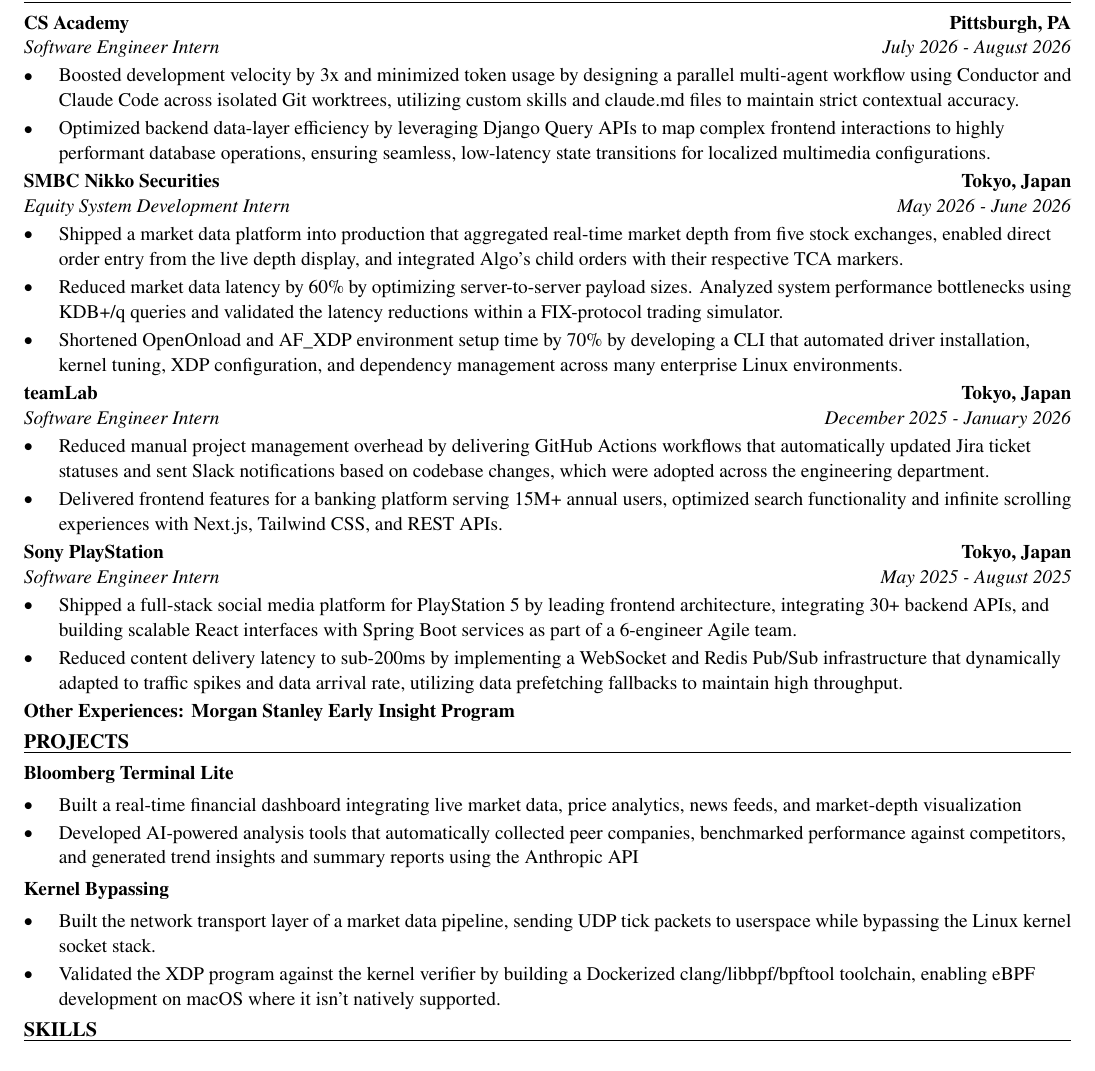
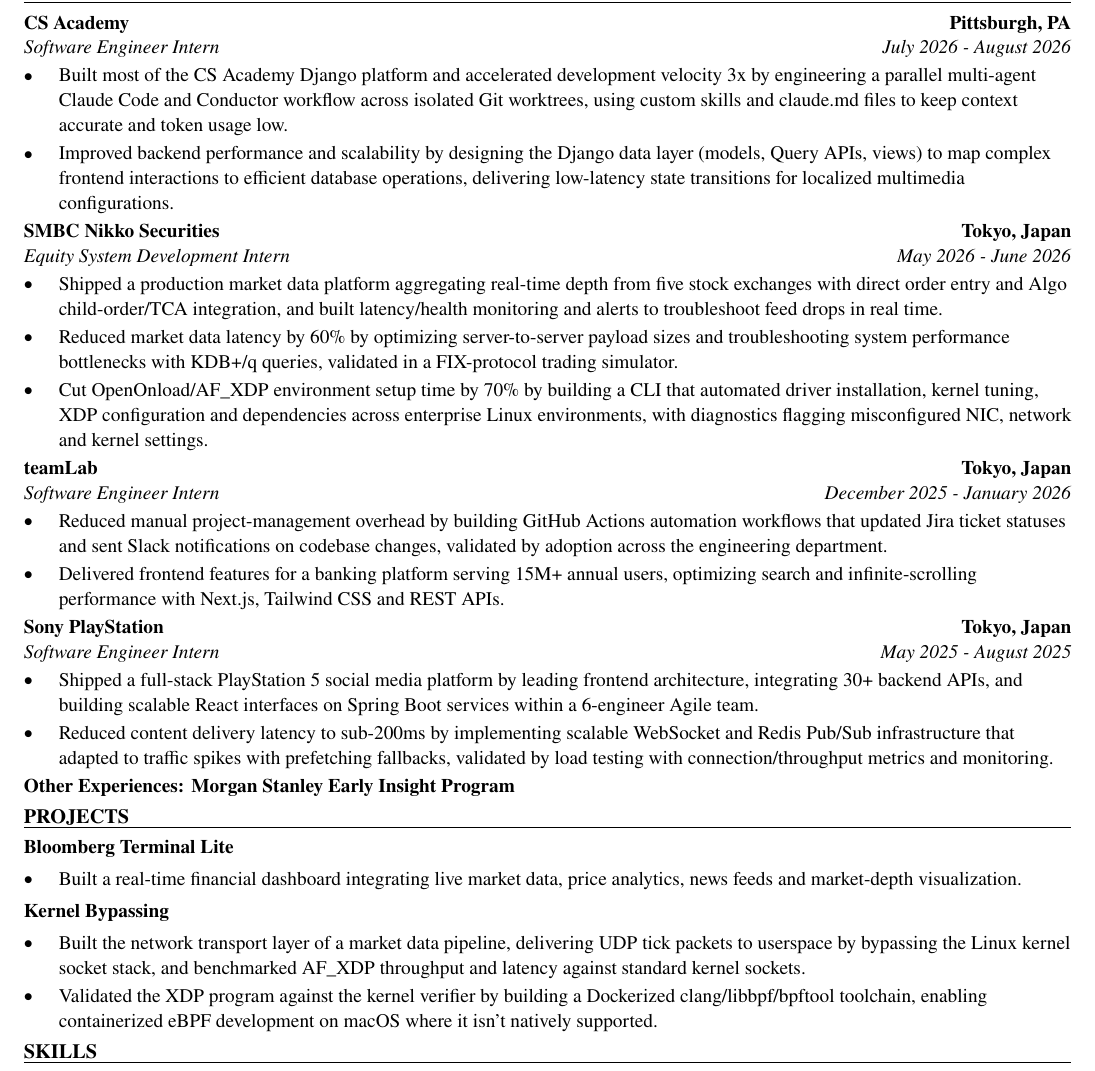
Before and after one commit to xinyichan04/resume, a LaTeX CV (resume.tex): part of the page, cut so that both start at the same text. Compiled offline with pdfLaTeX.

Commit message:
Tailor for Werner Enterprises: IT Cloud Engineering Intern (ATS score 0.0 -> 0.0)

```diff
--- a/resume.tex
+++ b/resume.tex
@@ -52,41 +52,40 @@
 \section*{WORK EXPERIENCE}
 \entry{CS Academy}{Pittsburgh, PA}{Software Engineer Intern}{July 2026 - August 2026}
 \begin{itemize}
-  \item Boosted development velocity by 3x and minimized token usage by designing a parallel multi-agent workflow using Conductor and Claude Code across isolated Git worktrees, utilizing custom skills and claude.md files to maintain strict contextual accuracy.
-  \item Optimized backend data-layer efficiency by leveraging Django Query APIs to map complex frontend interactions to highly performant database operations, ensuring seamless, low-latency state transitions for localized multimedia configurations.
+  \item Built most of the CS Academy Django platform and accelerated development velocity 3x by engineering a parallel multi-agent Claude Code and Conductor workflow across isolated Git worktrees, using custom skills and claude.md files to keep context accurate and token usage low.
+  \item Improved backend performance and scalability by designing the Django data layer (models, Query APIs, views) to map complex frontend interactions to efficient database operations, delivering low-latency state transitions for localized multimedia configurations.
 \end{itemize}
 
 \entry{SMBC Nikko Securities}{Tokyo, Japan}{Equity System Development Intern}{May 2026 - June 2026}
 \begin{itemize}
-  \item Shipped a market data platform into production that aggregated real-time market depth from five stock exchanges, enabled direct order entry from the live depth display, and integrated Algo's child orders with their respective TCA markers.
-  \item Reduced market data latency by 60\% by optimizing server-to-server payload sizes. Analyzed system performance bottlenecks using KDB+/q queries and validated the latency reductions within a FIX-protocol trading simulator.
-  \item Shortened OpenOnload and AF\_XDP environment setup time by 70\% by developing a CLI that automated driver installation, kernel tuning, XDP configuration, and dependency management across many enterprise Linux environments.
+  \item Shipped a production market data platform aggregating real-time depth from five stock exchanges with direct order entry and Algo child-order/TCA integration, and built latency/health monitoring and alerts to troubleshoot feed drops in real time.
+  \item Reduced market data latency by 60\% by optimizing server-to-server payload sizes and troubleshooting system performance bottlenecks with KDB+/q queries, validated in a FIX-protocol trading simulator.
+  \item Cut OpenOnload/AF\_XDP environment setup time by 70\% by building a CLI that automated driver installation, kernel tuning, XDP configuration and dependencies across enterprise Linux environments, with diagnostics flagging misconfigured NIC, network and kernel settings.
 \end{itemize}
 
 \entry{teamLab}{Tokyo, Japan}{Software Engineer Intern}{December 2025 - January 2026}
 \begin{itemize}
-  \item Reduced manual project management overhead by delivering GitHub Actions workflows that automatically updated Jira ticket statuses and sent Slack notifications based on codebase changes, which were adopted across the engineering department.
-  \item Delivered frontend features for a banking platform serving 15M+ annual users, optimized search functionality and infinite scrolling experiences with Next.js, Tailwind CSS, and REST APIs.
+  \item Reduced manual project-management overhead by building GitHub Actions automation workflows that updated Jira ticket statuses and sent Slack notifications on codebase changes, validated by adoption across the engineering department.
+  \item Delivered frontend features for a banking platform serving 15M+ annual users, optimizing search and infinite-scrolling performance with Next.js, Tailwind CSS and REST APIs.
 \end{itemize}
 
 \entry{Sony PlayStation}{Tokyo, Japan}{Software Engineer Intern}{May 2025 - August 2025}
 \begin{itemize}
-  \item Shipped a full-stack social media platform for PlayStation 5 by leading frontend architecture, integrating 30+ backend APIs, and building scalable React interfaces with Spring Boot services as part of a 6-engineer Agile team.
-  \item Reduced content delivery latency to sub-200ms by implementing a WebSocket and Redis Pub/Sub infrastructure that dynamically adapted to traffic spikes and data arrival rate, utilizing data prefetching fallbacks to maintain high throughput.
+  \item Shipped a full-stack PlayStation 5 social media platform by leading frontend architecture, integrating 30+ backend APIs, and building scalable React interfaces on Spring Boot services within a 6-engineer Agile team.
+  \item Reduced content delivery latency to sub-200ms by implementing scalable WebSocket and Redis Pub/Sub infrastructure that adapted to traffic spikes with prefetching fallbacks, validated by load testing with connection/throughput metrics and monitoring.
 \end{itemize}
 \textbf{Other Experiences: Morgan Stanley Early Insight Program}
 
 \section*{PROJECTS}
 \textbf{Bloomberg Terminal Lite}\par\vspace{2pt}
 \begin{itemize}
-  \item Built a real-time financial dashboard integrating live market data, price analytics, news feeds, and market-depth visualization
-  \item Developed AI-powered analysis tools that automatically collected peer companies, benchmarked performance against competitors, and generated trend insights and summary reports using the Anthropic API
+  \item Built a real-time financial dashboard integrating live market data, price analytics, news feeds and market-depth visualization.
 \end{itemize}
 \vspace{2pt}
 \textbf{Kernel Bypassing}\par\vspace{2pt}
 \begin{itemize}
-  \item Built the network transport layer of a market data pipeline, sending UDP tick packets to userspace while bypassing the Linux kernel socket stack.
-  \item Validated the XDP program against the kernel verifier by building a Dockerized clang/libbpf/bpftool toolchain, enabling eBPF development on macOS where it isn't natively supported.
+  \item Built the network transport layer of a market data pipeline, delivering UDP tick packets to userspace by bypassing the Linux kernel socket stack, and benchmarked AF\_XDP throughput and latency against standard kernel sockets.
+  \item Validated the XDP program against the kernel verifier by building a Dockerized clang/libbpf/bpftool toolchain, enabling containerized eBPF development on macOS where it isn't natively supported.
 \end{itemize}
 
 \input{skills.tex}
```
